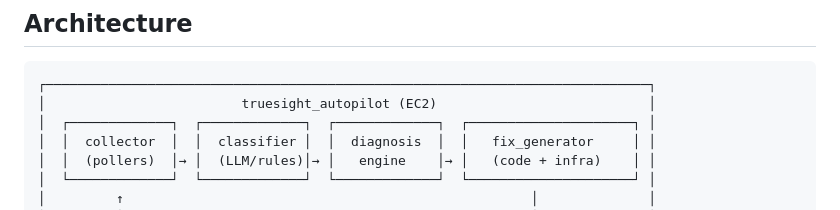
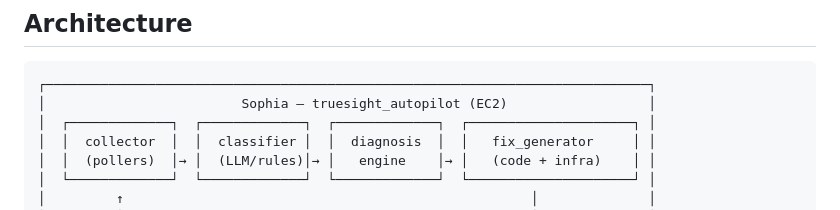
Before and after one commit to TrueSightDAO/truesight_autopilot, a Markdown page: README.md, the part around the change. Drawn GitHub-style.

Commit message:
[autopilot] Fix README.md

````diff
--- a/README.md
+++ b/README.md
@@ -44,7 +44,7 @@ Both modes share the same brain: **DeepSeek-V3** (30× cheaper than Claude) with
 
 ```
 ┌─────────────────────────────────────────────────────────────────────────────┐
-│                         truesight_autopilot (EC2)                           │
+│                         Sophia — truesight_autopilot (EC2)                  │
 │  ┌─────────────┐  ┌─────────────┐  ┌─────────────┐  ┌─────────────────────┐ │
 │  │  collector  │  │  classifier │  │  diagnosis  │  │   fix_generator     │ │
 │  │  (pollers)  │→ │  (LLM/rules)│→ │   engine    │→ │   (code + infra)    │ │
````
